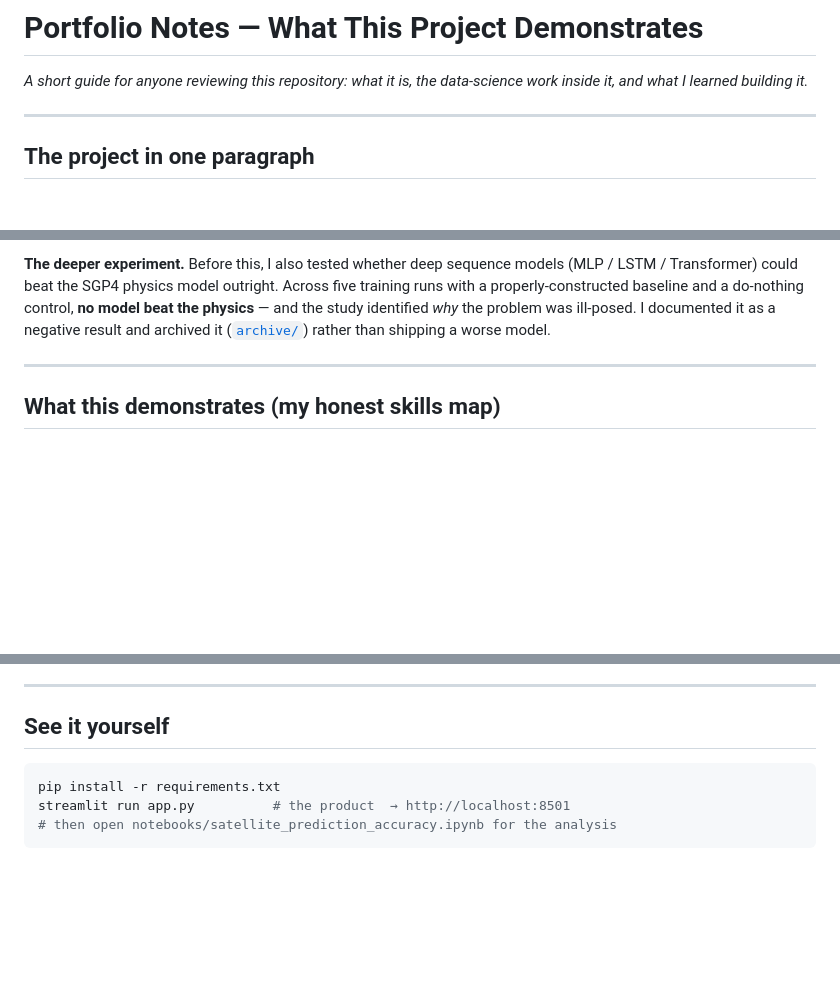
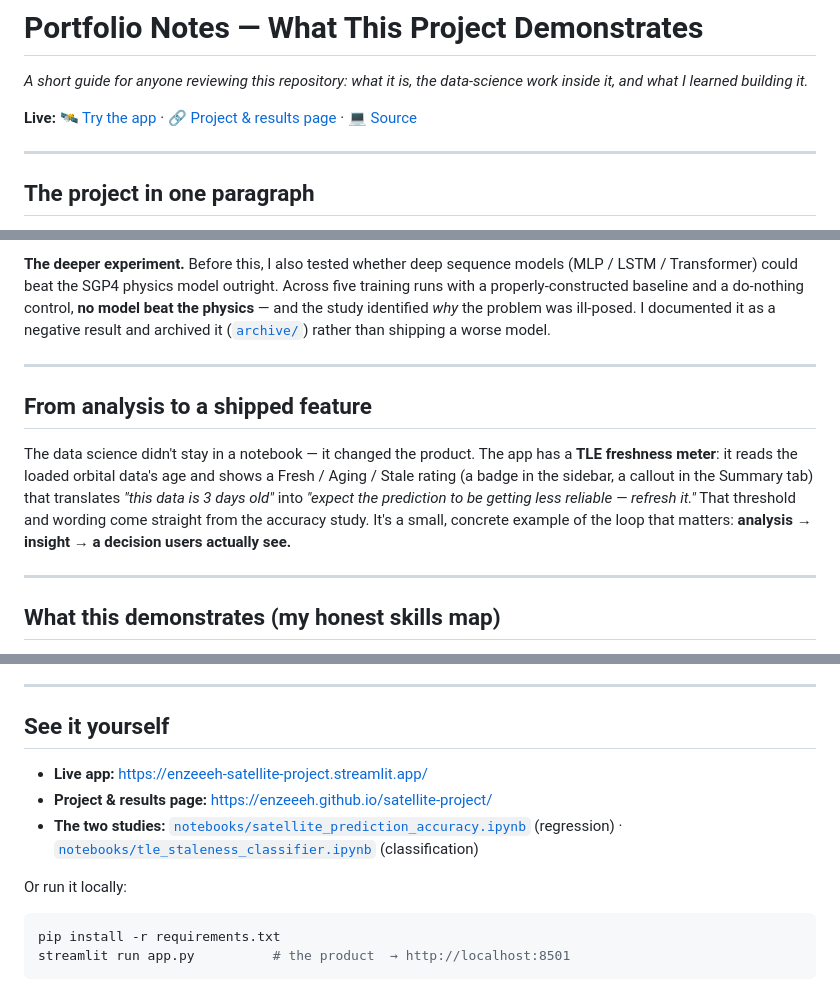
Before and after one commit to enzeeeh/satellite-project, a Markdown page: PORTFOLIO.md, 3 parts joined by grey strips. Drawn GitHub-style; blank space fills up the shorter version.

Commit message:
docs: PORTFOLIO — live links + 'analysis to feature' (freshness meter)
Co-Authored-By: Claude Opus 4.8 <noreply@anthropic.com>

````diff
--- a/PORTFOLIO.md
+++ b/PORTFOLIO.md
@@ -2,6 +2,10 @@
 
 *A short guide for anyone reviewing this repository: what it is, the data-science work inside it,
 and what I learned building it.*
+
+**Live:** 🛰️ [Try the app](https://enzeeeh-satellite-project.streamlit.app/) ·
+🔗 [Project & results page](https://enzeeeh.github.io/satellite-project/) ·
+💻 [Source](https://github.com/enzeeeh/satellite-project)
 
 ---
 
@@ -83,6 +87,17 @@ archived it ([`archive/`](archive/)) rather than shipping a worse model.
 
 ---
 
+## From analysis to a shipped feature
+
+The data science didn't stay in a notebook — it changed the product. The app has a **TLE freshness
+meter**: it reads the loaded orbital data's age and shows a Fresh / Aging / Stale rating (a badge in the
+sidebar, a callout in the Summary tab) that translates *"this data is 3 days old"* into *"expect the
+prediction to be getting less reliable — refresh it."* That threshold and wording come straight from the
+accuracy study. It's a small, concrete example of the loop that matters: **analysis → insight → a decision
+users actually see.**
+
+---
+
 ## What this demonstrates (my honest skills map)
 
 - **Data acquisition** — pulled and processed real data from a live API (Space-Track), built two
@@ -114,8 +129,15 @@ archived it ([`archive/`](archive/)) rather than shipping a worse model.
 
 ## See it yourself
 
+- **Live app:** <https://enzeeeh-satellite-project.streamlit.app/>
+- **Project & results page:** <https://enzeeeh.github.io/satellite-project/>
+- **The two studies:** [`notebooks/satellite_prediction_accuracy.ipynb`](notebooks/satellite_prediction_accuracy.ipynb)
+  (regression) · [`notebooks/tle_staleness_classifier.ipynb`](notebooks/tle_staleness_classifier.ipynb)
+  (classification)
+
+Or run it locally:
+
 ```bash
 pip install -r requirements.txt
 streamlit run app.py          # the product  → http://localhost:8501
-# then open notebooks/satellite_prediction_accuracy.ipynb for the analysis
 ```
````
